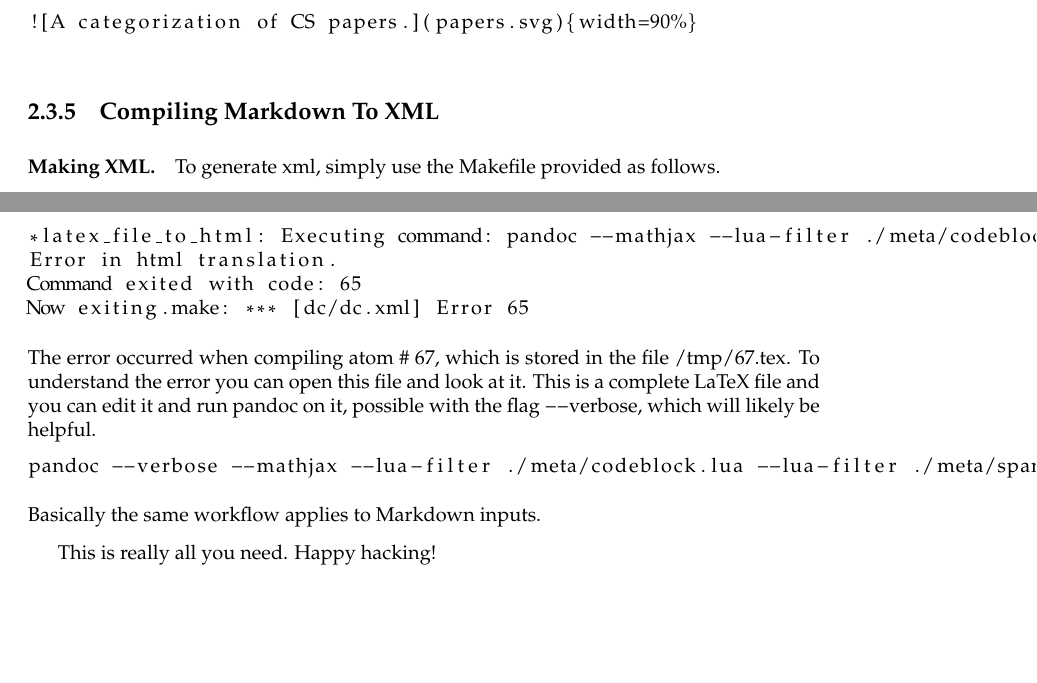
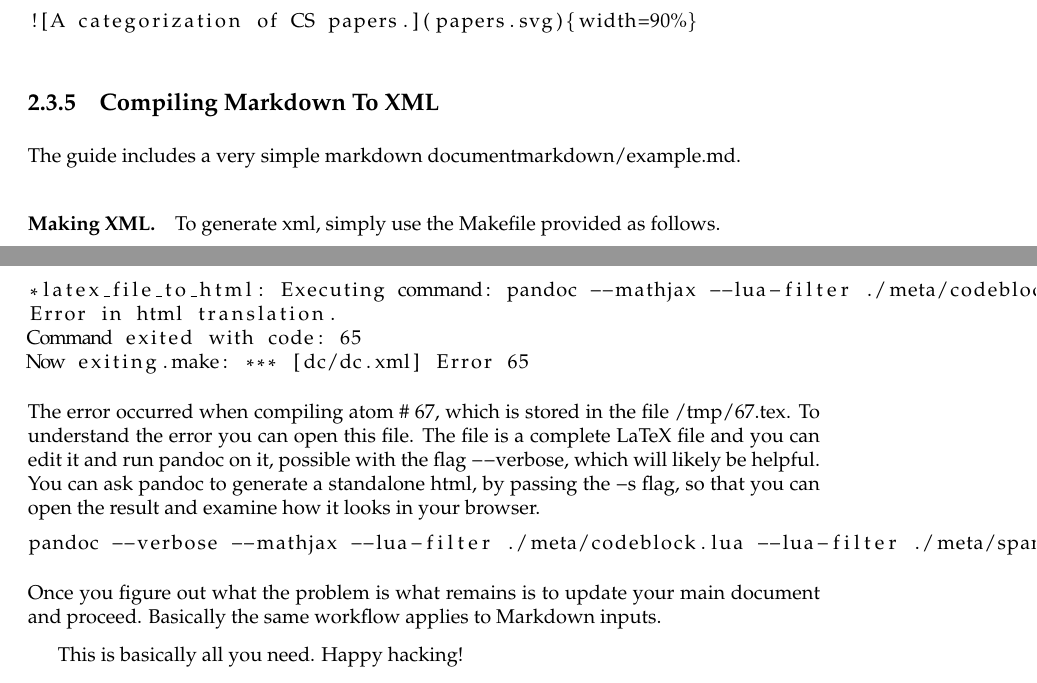
Before and after one commit to diderot-edu/diderot-guide, a LaTeX book (book.tex, which reads dc/dc.tex): two parts of pages 23 and 24 of 24, joined at a grey line, cut so that both start at the same text, the shorter picture padded with empty space. Compiled offline with pdfLaTeX.

Commit message:
dc updates

```diff
--- a/dc/dc.tex
+++ b/dc/dc.tex
@@ -850,6 +850,8 @@ The following code displays the image \lstinline`papers.svg`.
 
 \subsection{Compiling Markdown To XML}
 
+The guide includes a very simple markdown document\lstinline`markdown/example.md`.
+
 \begin{gram}[Making XML]
 To generate xml, simply use the Makefile provided as follows.
 %
@@ -903,11 +905,16 @@ Now exiting.make: *** [dc/dc.xml] Error 65
 %
 The error occurred when compiling atom \# 67, which is stored in the file \lstinline`/tmp/67.tex`.
 %
-To understand the error you can open this file and look at it.  This is a complete LaTeX file and you can edit it and run \lstinline`pandoc` on it, possible with the flag \lstinline`--verbose`, which will likely be helpful.
+To understand the error you can open this file.  The file is a complete LaTeX file and you can edit it and run \lstinline`pandoc` on it, possible with the flag \lstinline`--verbose`, which will likely be helpful.
+%
+You can ask \lstinline`pandoc` to generate a standalone html, by passing the \lstinline`-s` flag, so that you can open the result and examine how it looks in your browser.
+%
 \begin{lstlisting}
-pandoc --verbose --mathjax --lua-filter ./meta/codeblock.lua --lua-filter ./meta/span.lua /tmp/67.tex -o /tmp/67.html
+pandoc --verbose --mathjax --lua-filter ./meta/codeblock.lua --lua-filter ./meta/span.lua /tmp/67.tex -s -o /tmp/67.html
 \end{lstlisting}
+%
+Once you figure out what the problem is what remains is to update your main document and proceed.
 %
 Basically the same workflow applies to Markdown inputs.
 
-This is really all you need. Happy hacking!
+This is basically all you need. Happy hacking!
```
Also changed, not shown: dc/dc.tex (4 more changed lines).
